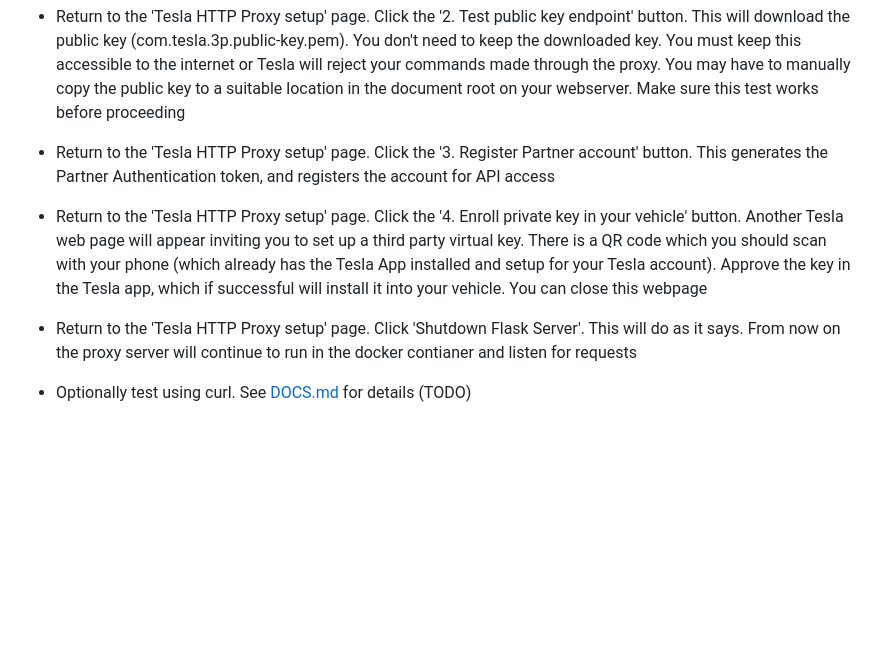
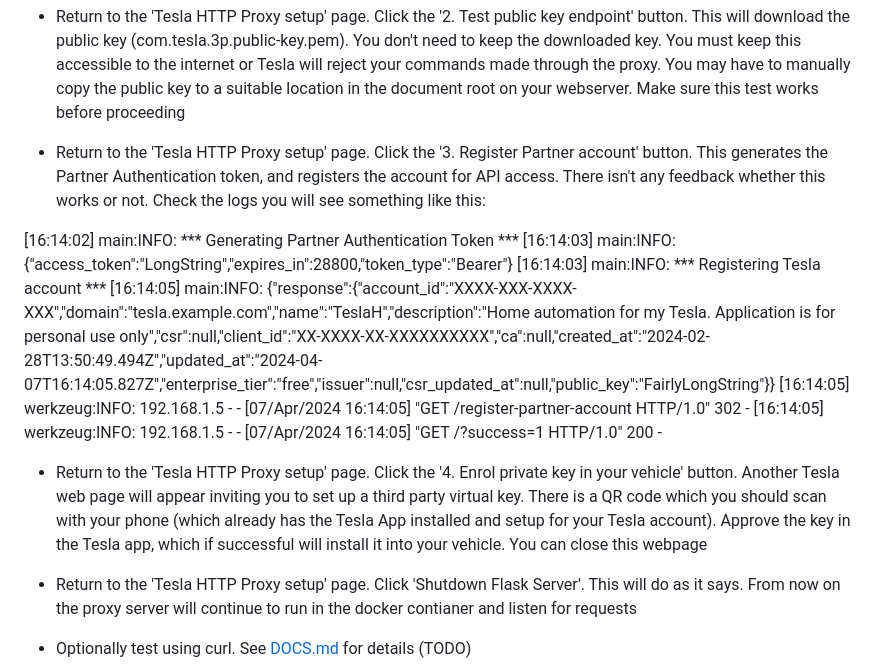
Before and after one commit to iainbullock/tesla-http-proxy-docker, a Markdown page: README.md, the part around the change. Drawn GitHub-style; blank space fills up the shorter version.

```diff
--- a/README.md
+++ b/README.md
@@ -33,9 +33,16 @@ Setting this up is fairly complex.  Please read [DOCS.md](./tesla_http_proxy/DOC
 
  - Return to the 'Tesla HTTP Proxy setup' page. Click the '2. Test public key endpoint' button. This will download the public key (com.tesla.3p.public-key.pem). You don't need to keep the downloaded key. You must keep this accessible to the internet or Tesla will reject your commands made through the proxy. You may have to manually copy the public key to a suitable location in the document root on your webserver. Make sure this test works before proceeding
 
- - Return to the 'Tesla HTTP Proxy setup' page. Click the '3. Register Partner account' button. This generates the Partner Authentication token, and registers the account for API access
+ - Return to the 'Tesla HTTP Proxy setup' page. Click the '3. Register Partner account' button. This generates the Partner Authentication token, and registers the account for API access. There isn't any feedback whether this works or not. Check the logs you will see something like this:
 
- -  Return to the 'Tesla HTTP Proxy setup' page. Click the '4. Enroll private key in your vehicle' button. Another Tesla web page will appear inviting you to set up a third party virtual key. There is a QR code which you should scan with your phone (which already has the Tesla App installed and setup for your Tesla account). Approve the key in the Tesla app, which if successful will install it into your vehicle. You can close this webpage
+[16:14:02] main:INFO: *** Generating Partner Authentication Token ***
+[16:14:03] main:INFO: {"access_token":"LongString","expires_in":28800,"token_type":"Bearer"}
+[16:14:03] main:INFO: *** Registering Tesla account ***
+[16:14:05] main:INFO: {"response":{"account_id":"XXXX-XXX-XXXX-XXX","domain":"tesla.example.com","name":"TeslaH","description":"Home automation for my Tesla. Application is for personal use only","csr":null,"client_id":"XX-XXXX-XX-XXXXXXXXXX","ca":null,"created_at":"2024-02-28T13:50:49.494Z","updated_at":"2024-04-07T16:14:05.827Z","enterprise_tier":"free","issuer":null,"csr_updated_at":null,"public_key":"FairlyLongString"}}
+[16:14:05] werkzeug:INFO: 192.168.1.5 - - [07/Apr/2024 16:14:05] "GET /register-partner-account HTTP/1.0" 302 -
+[16:14:05] werkzeug:INFO: 192.168.1.5 - - [07/Apr/2024 16:14:05] "GET /?success=1 HTTP/1.0" 200 -
+
+ -  Return to the 'Tesla HTTP Proxy setup' page. Click the '4. Enrol private key in your vehicle' button. Another Tesla web page will appear inviting you to set up a third party virtual key. There is a QR code which you should scan with your phone (which already has the Tesla App installed and setup for your Tesla account). Approve the key in the Tesla app, which if successful will install it into your vehicle. You can close this webpage
 
  - Return to the 'Tesla HTTP Proxy setup' page. Click 'Shutdown Flask Server'. This will do as it says. From now on the proxy server will continue to run in the docker contianer and listen for requests
 
```
